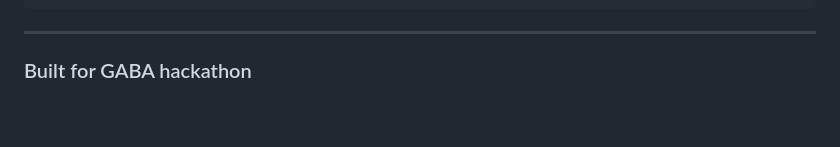
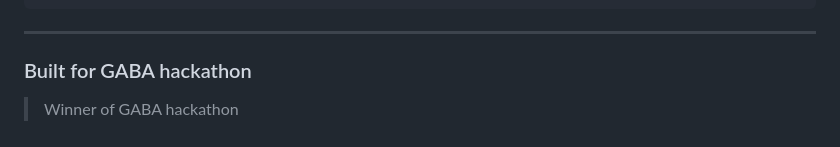
Before and after one commit to Sonicsmrit/Escape-Gimi-chan, a Markdown page: README.md, the part around the change. GitHub-like rendering.

Commit message:
Update README to include GABA hackathon win
Added a note about winning the GABA hackathon.

````diff
--- a/README.md
+++ b/README.md
@@ -92,3 +92,4 @@ Escape Gimi-chan/
 ```
 ---
 ### Built for GABA hackathon
+> Winner of GABA hackathon
````
